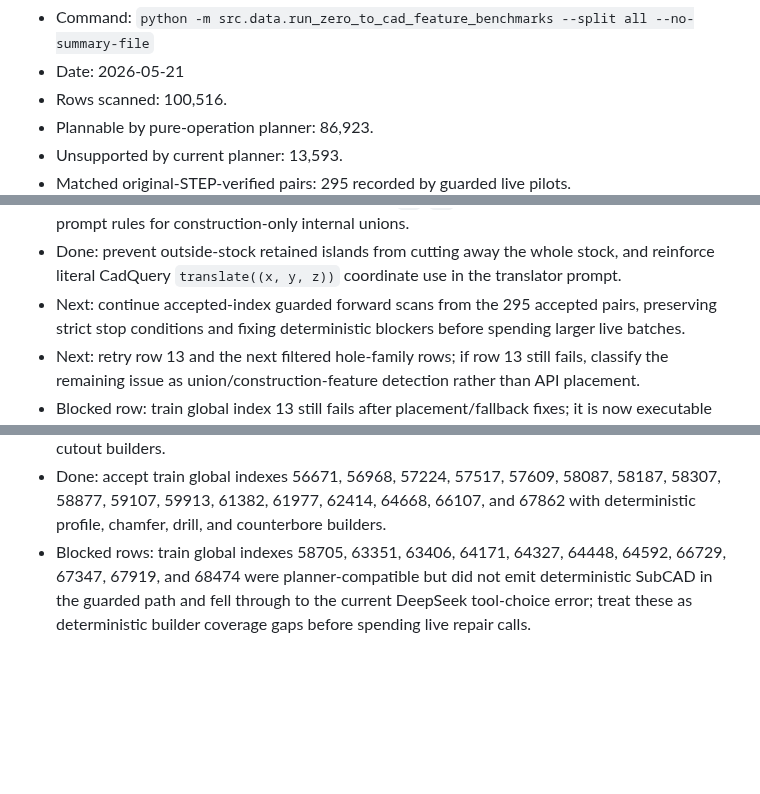
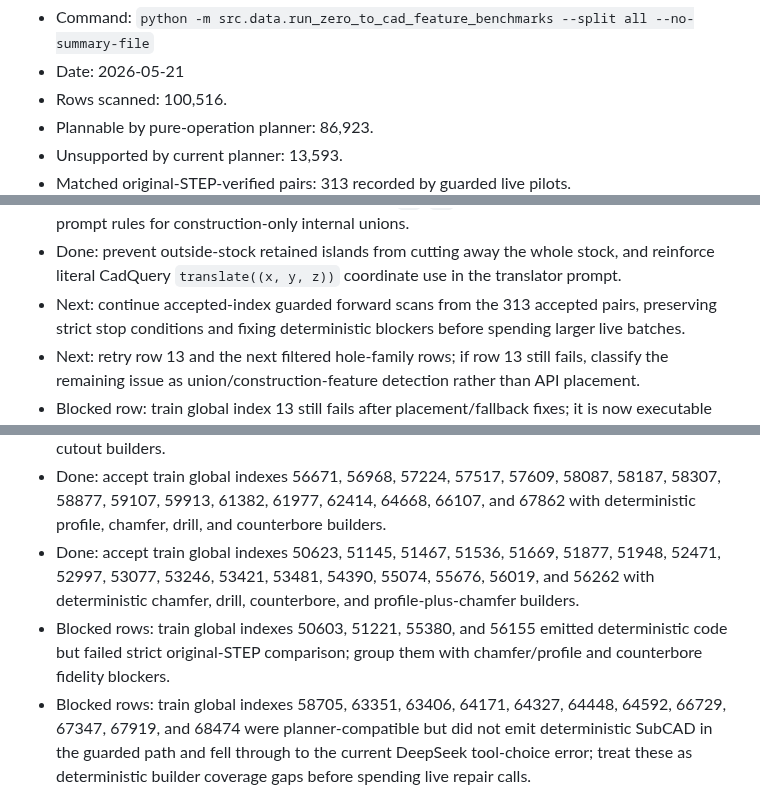
Before and after one commit to buvi-org/d2m, a Markdown page: TODO.md, 3 parts joined by grey strips. GitHub-like rendering; blank space fills up the shorter version.

```diff
--- a/TODO.md
+++ b/TODO.md
@@ -117,5 +117,5 @@ Latest measured dry scan:
 - Rows scanned: 100,516.
 - Plannable by pure-operation planner: 86,923.
 - Unsupported by current planner: 13,593.
-- Matched original-STEP-verified pairs: 295 recorded by guarded live pilots.
+- Matched original-STEP-verified pairs: 313 recorded by guarded live pilots.
   - Accepted train global indexes:
@@ -338,7 +338,7 @@ Immediate next implementation targets:
 - Done: prevent outside-stock retained islands from cutting away the whole
   stock, and reinforce literal CadQuery `translate((x, y, z))` coordinate use
   in the translator prompt.
-- Next: continue accepted-index guarded forward scans from the 295 accepted
+- Next: continue accepted-index guarded forward scans from the 313 accepted
   pairs, preserving strict stop conditions and fixing deterministic blockers
   before spending larger live batches.
 - Next: retry row 13 and the next filtered hole-family rows; if row 13 still
@@ -557,6 +557,8 @@ Immediate next implementation targets:
   58087, 58187, 58307, 58877, 59107, 59913, 61382, 61977, 62414,
   64668, 66107, and 67862 with deterministic profile, chamfer, drill, and
   counterbore builders.
+- Done: accept train global indexes 50623, 51145, 51467, 51536, 51669, 51877, 51948, 52471, 52997, 53077, 53246, 53421, 53481, 54390, 55074, 55676, 56019, and 56262 with deterministic chamfer, drill, counterbore, and profile-plus-chamfer builders.
+- Blocked rows: train global indexes 50603, 51221, 55380, and 56155 emitted deterministic code but failed strict original-STEP comparison; group them with chamfer/profile and counterbore fidelity blockers.
 - Blocked rows: train global indexes 58705, 63351, 63406, 64171, 64327,
   64448, 64592, 66729, 67347, 67919, and 68474 were planner-compatible
   but did not emit deterministic SubCAD in the guarded path and fell through
```
Also changed, not shown: other parts of TODO.md (+1 -1 lines), README.md (+3 -3 lines), docs/plan.md (+3 -3 lines).
